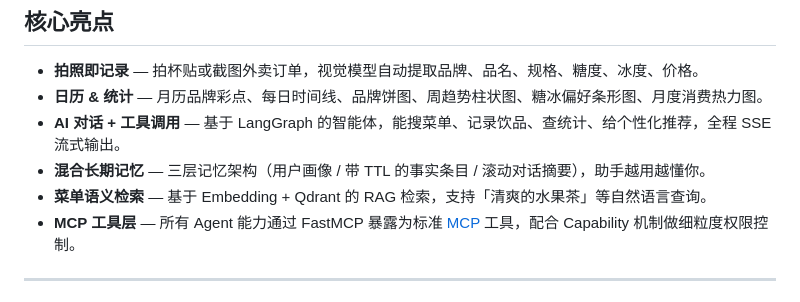
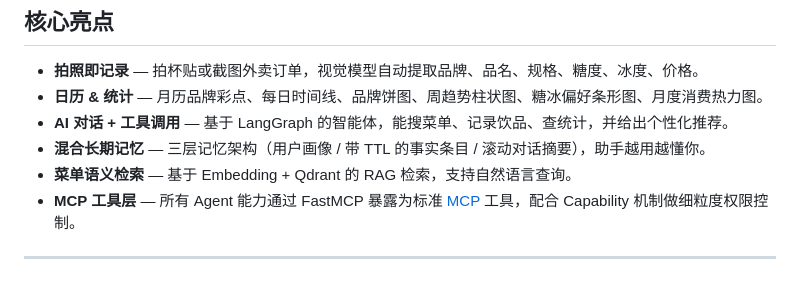
Before and after one commit to seren-liu/bobo-agent-public, a Markdown page: README.md, the part around the change. Drawn GitHub-style.

```diff
--- a/README.md
+++ b/README.md
@@ -14,9 +14,9 @@
 
 - **拍照即记录** — 拍杯贴或截图外卖订单，视觉模型自动提取品牌、品名、规格、糖度、冰度、价格。
 - **日历 & 统计** — 月历品牌彩点、每日时间线、品牌饼图、周趋势柱状图、糖冰偏好条形图、月度消费热力图。
-- **AI 对话 + 工具调用** — 基于 LangGraph 的智能体，能搜菜单、记录饮品、查统计、给个性化推荐，全程 SSE 流式输出。
+- **AI 对话 + 工具调用** — 基于 LangGraph 的智能体，能搜菜单、记录饮品、查统计，并给出个性化推荐。
 - **混合长期记忆** — 三层记忆架构（用户画像 / 带 TTL 的事实条目 / 滚动对话摘要），助手越用越懂你。
-- **菜单语义检索** — 基于 Embedding + Qdrant 的 RAG 检索，支持「清爽的水果茶」等自然语言查询。
+- **菜单语义检索** — 基于 Embedding + Qdrant 的 RAG 检索，支持自然语言查询。
 - **MCP 工具层** — 所有 Agent 能力通过 FastMCP 暴露为标准 [MCP](https://modelcontextprotocol.io) 工具，配合 Capability 机制做细粒度权限控制。
 
 ---
```
